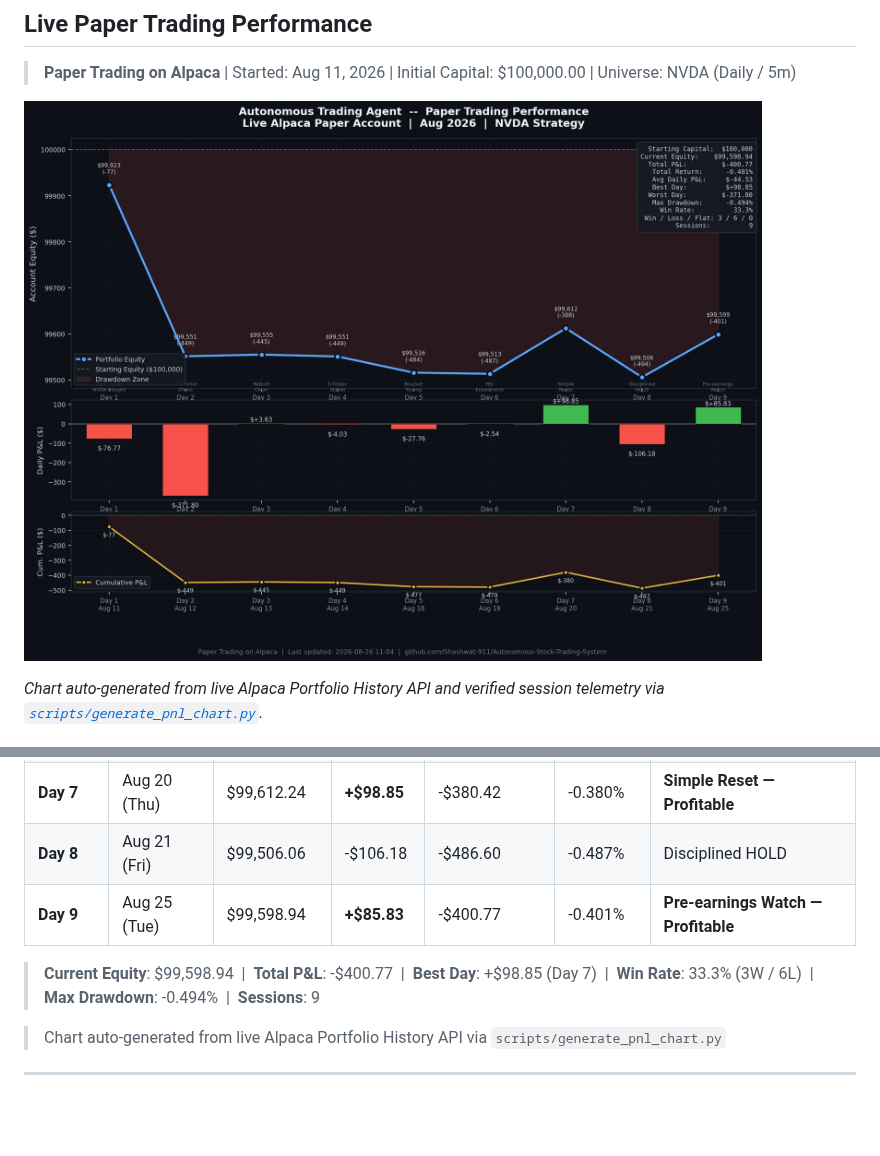
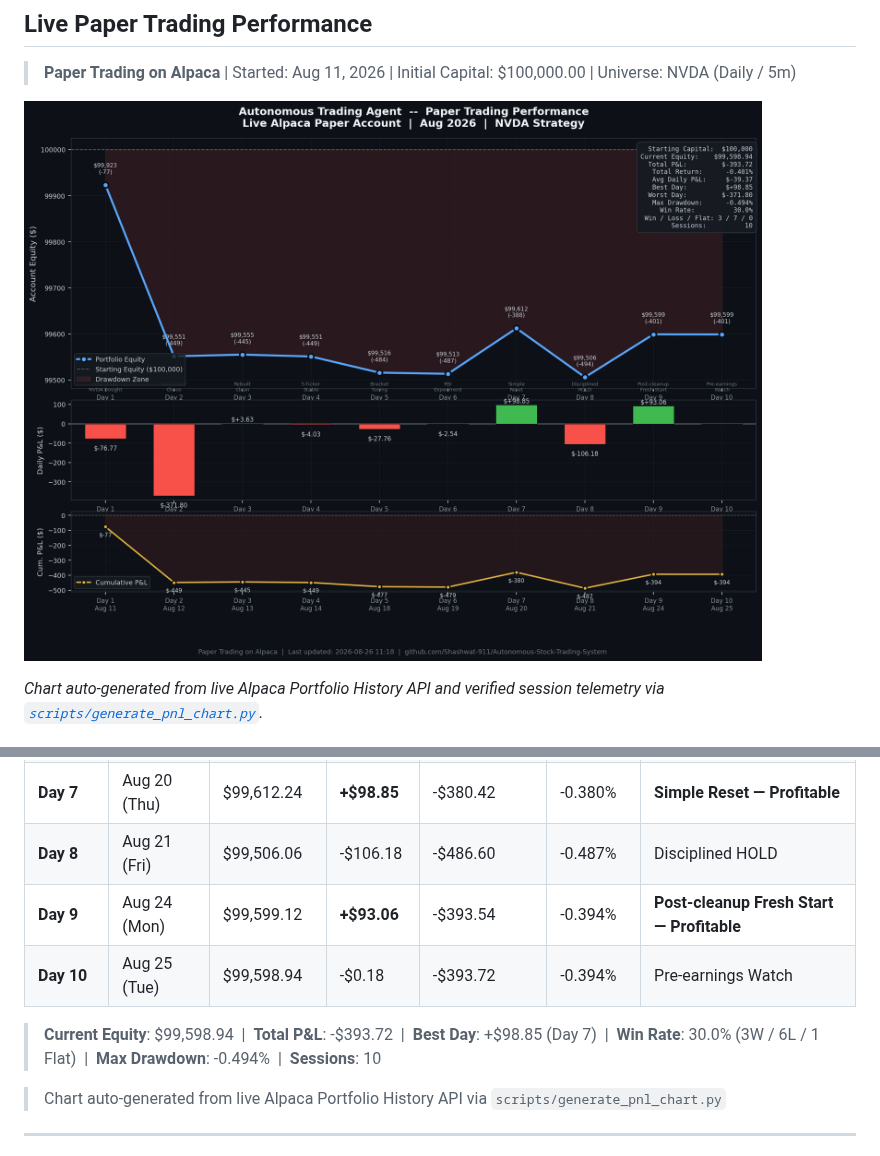
Before and after one commit to Shashwat-911/Autonomous-Stock-Trading-System, a Markdown page: README.md, 2 parts joined by grey strips. Rendered like a GitHub page; pictures changed too: outputs/daily_pnl_chart.png; blank space fills up the shorter version.

Commit message:
fix(data): split Day 9 into Aug 24 (Mon, +93.06) and Aug 25 (Tue, -0.18) from session logs

```diff
--- a/README.md
+++ b/README.md
@@ -48,9 +48,10 @@ An autonomous, production-grade algorithmic trading system and quantitative rese
 | **Day 6** | Aug 19 (Wed) | $99,513.39 | -$2.54 | -$479.27 | -0.479% | RSI Experiment |
 | **Day 7** | Aug 20 (Thu) | $99,612.24 | **+$98.85** | -$380.42 | -0.380% | **Simple Reset — Profitable** |
 | **Day 8** | Aug 21 (Fri) | $99,506.06 | -$106.18 | -$486.60 | -0.487% | Disciplined HOLD |
-| **Day 9** | Aug 25 (Tue) | $99,598.94 | **+$85.83** | -$400.77 | -0.401% | **Pre-earnings Watch — Profitable** |
+| **Day 9** | Aug 24 (Mon) | $99,599.12 | **+$93.06** | -$393.54 | -0.394% | **Post-cleanup Fresh Start — Profitable** |
+| **Day 10** | Aug 25 (Tue) | $99,598.94 | -$0.18 | -$393.72 | -0.394% | Pre-earnings Watch |
 
-> **Current Equity**: $99,598.94 &nbsp;|&nbsp; **Total P&L**: -$400.77 &nbsp;|&nbsp; **Best Day**: +$98.85 (Day 7) &nbsp;|&nbsp; **Win Rate**: 33.3% (3W / 6L) &nbsp;|&nbsp; **Max Drawdown**: -0.494% &nbsp;|&nbsp; **Sessions**: 9
+> **Current Equity**: $99,598.94 &nbsp;|&nbsp; **Total P&L**: -$393.72 &nbsp;|&nbsp; **Best Day**: +$98.85 (Day 7) &nbsp;|&nbsp; **Win Rate**: 30.0% (3W / 6L / 1 Flat) &nbsp;|&nbsp; **Max Drawdown**: -0.494% &nbsp;|&nbsp; **Sessions**: 10
 
 > Chart auto-generated from live Alpaca Portfolio History API via `scripts/generate_pnl_chart.py`
 
```
Also changed, not shown: 1 other file.
